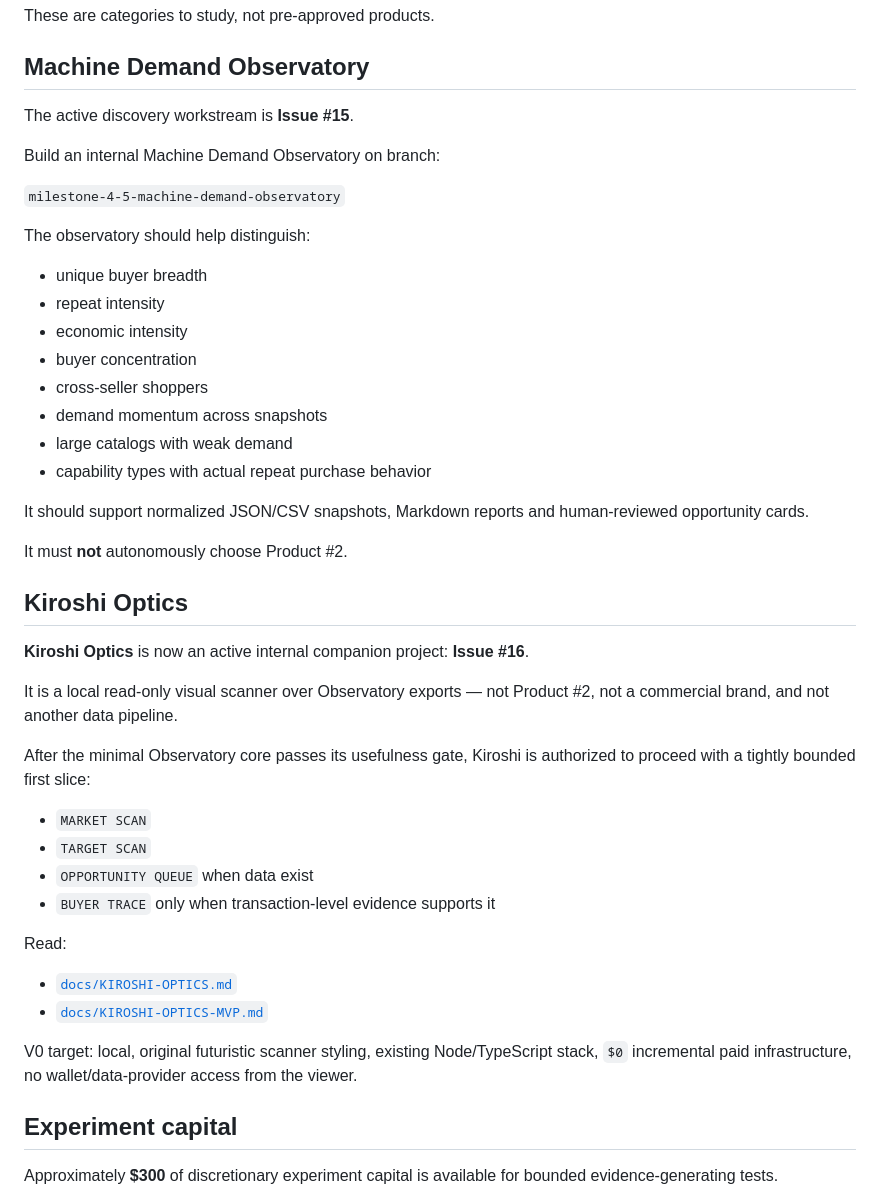
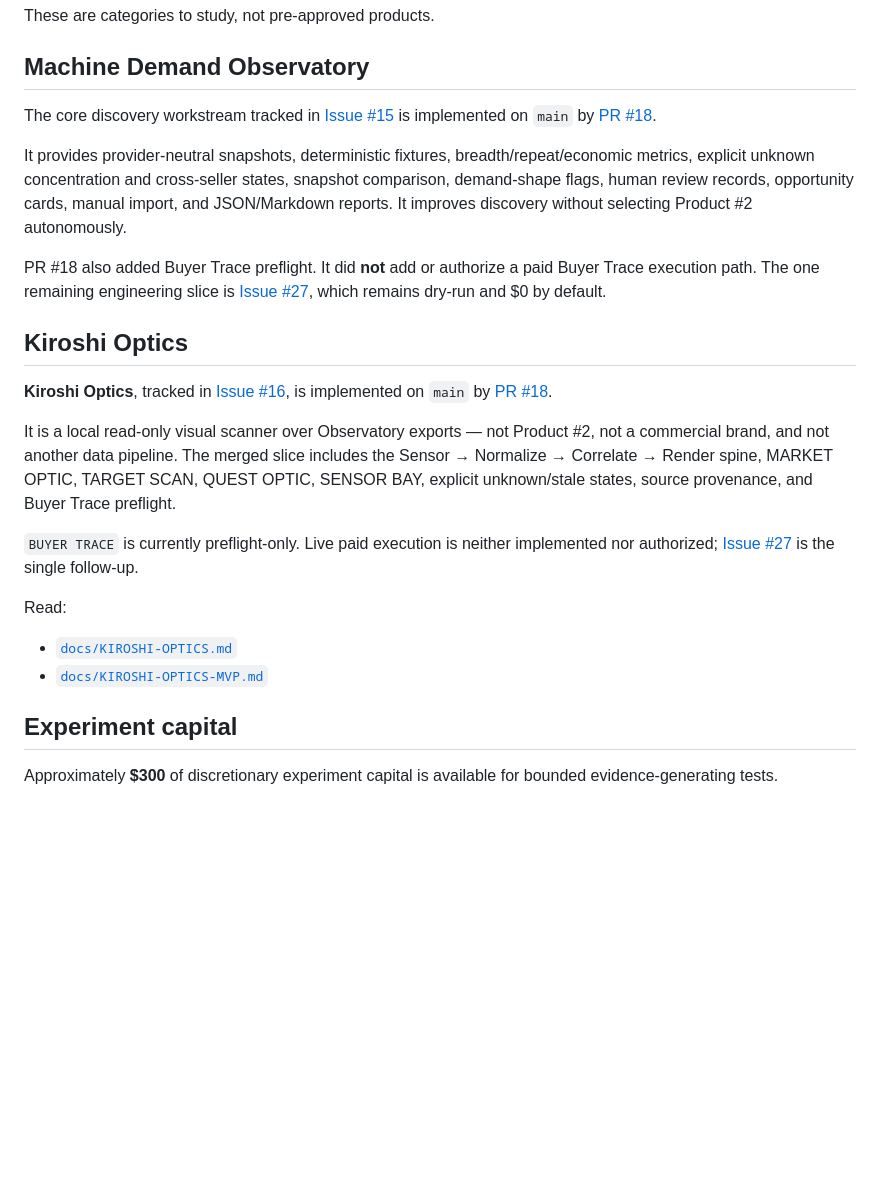
Before and after one commit to RichardRacette/x402-lab, a Markdown page: README.md, the part around the change. GitHub-like rendering; blank space fills up the shorter version.

Commit message:
docs: reconcile Observatory and Kiroshi status (#28)
Record PR #18 as the completed parent tranche and point to #27 as the single approval-gated Buyer Trace execution follow-up.

```diff
--- a/README.md
+++ b/README.md
@@ -98,46 +98,24 @@ These are categories to study, not pre-approved products.
 
 ## Machine Demand Observatory
 
-The active discovery workstream is **Issue #15**.
+The core discovery workstream tracked in [Issue #15](https://github.com/RichardRacette/x402-lab/issues/15) is implemented on `main` by [PR #18](https://github.com/RichardRacette/x402-lab/pull/18).
 
-Build an internal Machine Demand Observatory on branch:
+It provides provider-neutral snapshots, deterministic fixtures, breadth/repeat/economic metrics, explicit unknown concentration and cross-seller states, snapshot comparison, demand-shape flags, human review records, opportunity cards, manual import, and JSON/Markdown reports. It improves discovery without selecting Product #2 autonomously.
 
-`milestone-4-5-machine-demand-observatory`
-
-The observatory should help distinguish:
-
-- unique buyer breadth
-- repeat intensity
-- economic intensity
-- buyer concentration
-- cross-seller shoppers
-- demand momentum across snapshots
-- large catalogs with weak demand
-- capability types with actual repeat purchase behavior
-
-It should support normalized JSON/CSV snapshots, Markdown reports and human-reviewed opportunity cards.
-
-It must **not** autonomously choose Product #2.
+PR #18 also added Buyer Trace preflight. It did **not** add or authorize a paid Buyer Trace execution path. The one remaining engineering slice is [Issue #27](https://github.com/RichardRacette/x402-lab/issues/27), which remains dry-run and $0 by default.
 
 ## Kiroshi Optics
 
-**Kiroshi Optics** is now an active internal companion project: **Issue #16**.
+**Kiroshi Optics**, tracked in [Issue #16](https://github.com/RichardRacette/x402-lab/issues/16), is implemented on `main` by [PR #18](https://github.com/RichardRacette/x402-lab/pull/18).
 
-It is a local read-only visual scanner over Observatory exports — not Product #2, not a commercial brand, and not another data pipeline.
+It is a local read-only visual scanner over Observatory exports — not Product #2, not a commercial brand, and not another data pipeline. The merged slice includes the Sensor → Normalize → Correlate → Render spine, MARKET OPTIC, TARGET SCAN, QUEST OPTIC, SENSOR BAY, explicit unknown/stale states, source provenance, and Buyer Trace preflight.
 
-After the minimal Observatory core passes its usefulness gate, Kiroshi is authorized to proceed with a tightly bounded first slice:
-
-- `MARKET SCAN`
-- `TARGET SCAN`
-- `OPPORTUNITY QUEUE` when data exist
-- `BUYER TRACE` only when transaction-level evidence supports it
+`BUYER TRACE` is currently preflight-only. Live paid execution is neither implemented nor authorized; [Issue #27](https://github.com/RichardRacette/x402-lab/issues/27) is the single follow-up.
 
 Read:
 
 - [`docs/KIROSHI-OPTICS.md`](docs/KIROSHI-OPTICS.md)
 - [`docs/KIROSHI-OPTICS-MVP.md`](docs/KIROSHI-OPTICS-MVP.md)
-
-V0 target: local, original futuristic scanner styling, existing Node/TypeScript stack, `$0` incremental paid infrastructure, no wallet/data-provider access from the viewer.
 
 ## Experiment capital
 
```
